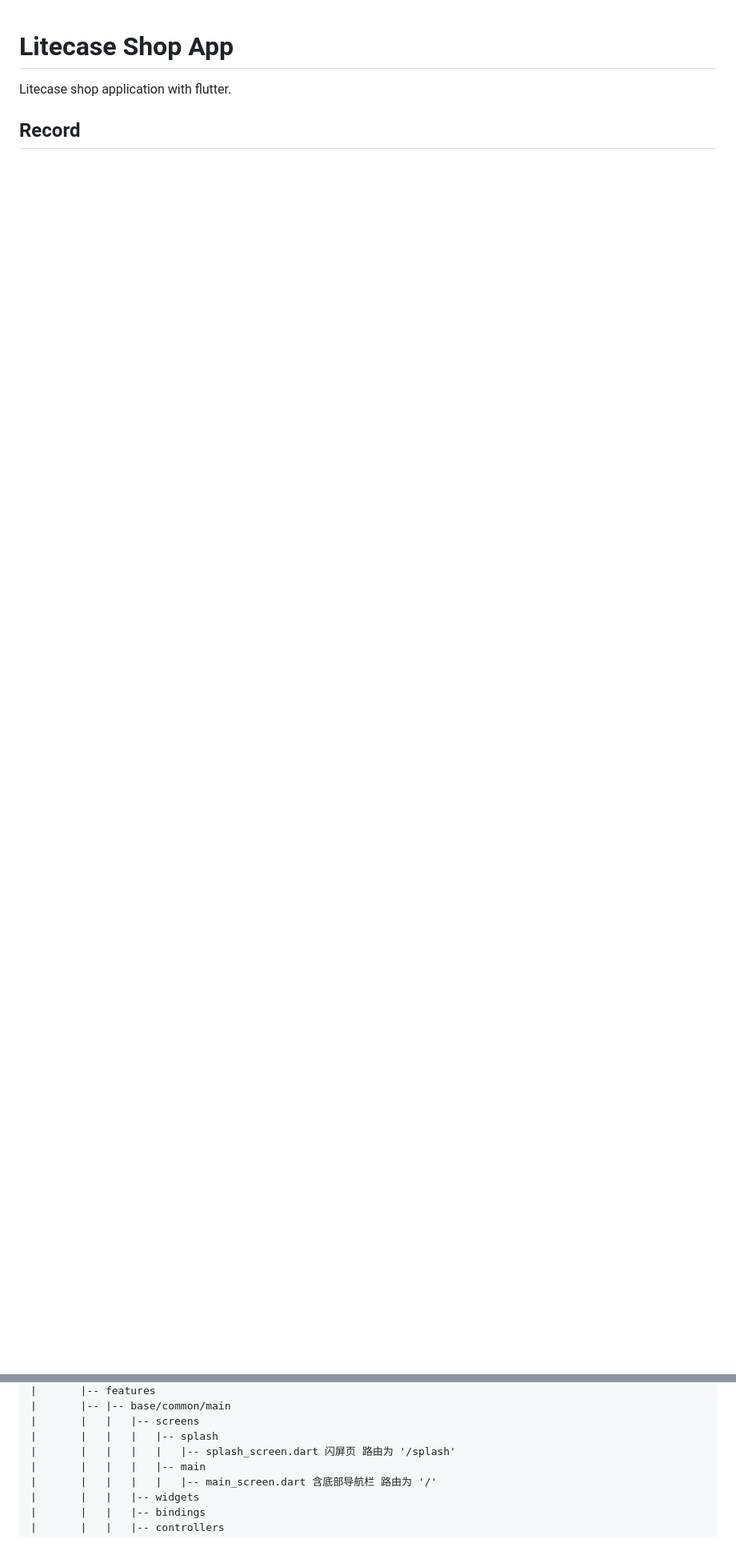
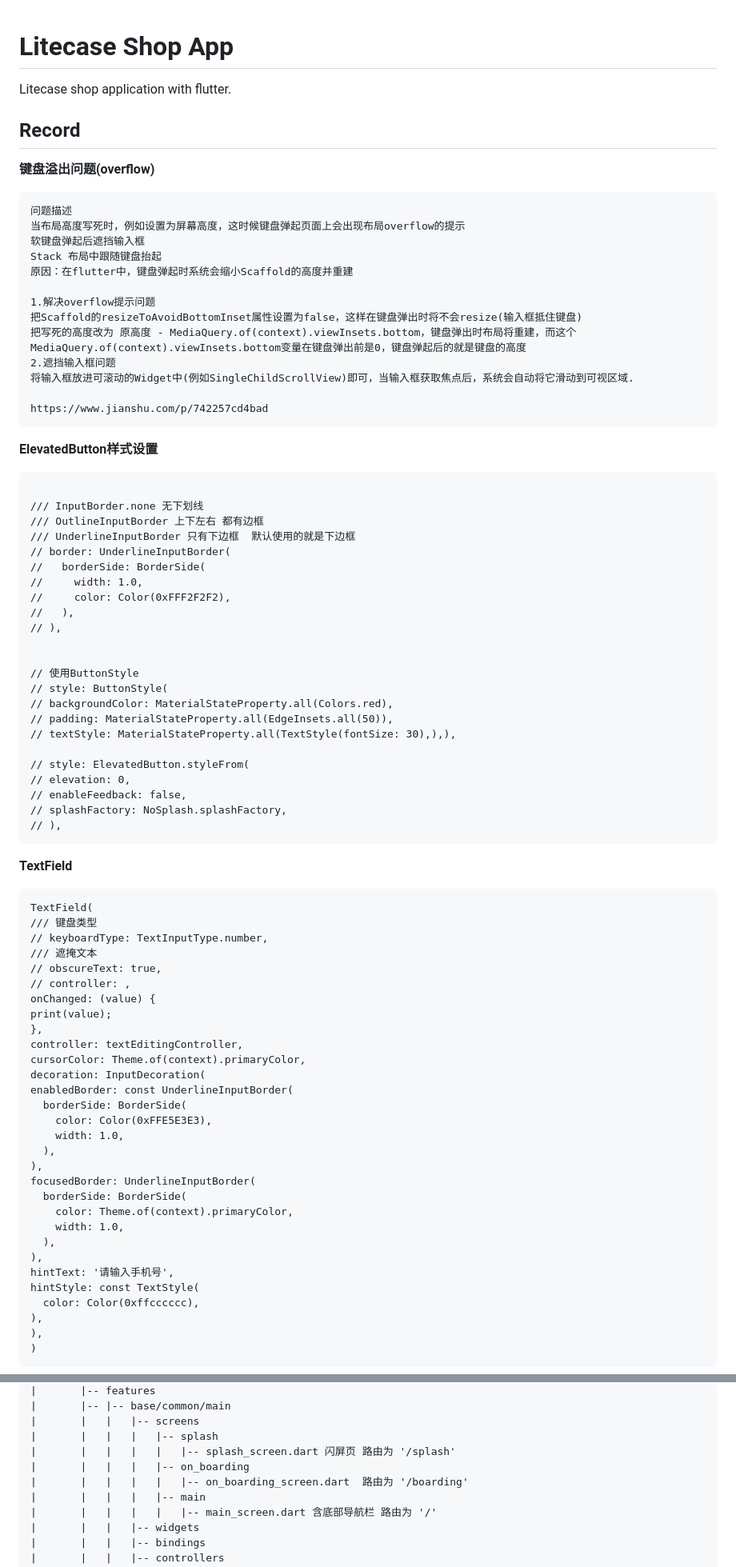
Before and after one commit to LantzShaw/litecase_shop, a Markdown page: README.md, 2 parts joined by grey strips. Shown at 80% size. Rendered like a GitHub page; blank space fills up the shorter version.

````diff
--- a/README.md
+++ b/README.md
@@ -3,3 +3,84 @@
 Litecase shop application with flutter.
 
 ## Record
+
+**键盘溢出问题(overflow)**
+```text
+问题描述
+当布局高度写死时，例如设置为屏幕高度，这时候键盘弹起页面上会出现布局overflow的提示
+软键盘弹起后遮挡输入框
+Stack 布局中跟随键盘抬起
+原因：在flutter中，键盘弹起时系统会缩小Scaffold的高度并重建
+
+1.解决overflow提示问题
+把Scaffold的resizeToAvoidBottomInset属性设置为false，这样在键盘弹出时将不会resize(输入框抵住键盘)
+把写死的高度改为 原高度 - MediaQuery.of(context).viewInsets.bottom，键盘弹出时布局将重建，而这个MediaQuery.of(context).viewInsets.bottom变量在键盘弹出前是0，键盘弹起后的就是键盘的高度
+2.遮挡输入框问题
+将输入框放进可滚动的Widget中(例如SingleChildScrollView)即可，当输入框获取焦点后，系统会自动将它滑动到可视区域.
+
+https://www.jianshu.com/p/742257cd4bad
+```
+
+**ElevatedButton样式设置**
+
+```text
+
+/// InputBorder.none 无下划线
+/// OutlineInputBorder 上下左右 都有边框
+/// UnderlineInputBorder 只有下边框  默认使用的就是下边框
+// border: UnderlineInputBorder(
+//   borderSide: BorderSide(
+//     width: 1.0,
+//     color: Color(0xFFF2F2F2),
+//   ),
+// ),
+
+
+// 使用ButtonStyle
+// style: ButtonStyle(
+// backgroundColor: MaterialStateProperty.all(Colors.red),
+// padding: MaterialStateProperty.all(EdgeInsets.all(50)),
+// textStyle: MaterialStateProperty.all(TextStyle(fontSize: 30),),),
+
+// style: ElevatedButton.styleFrom(
+// elevation: 0,
+// enableFeedback: false,
+// splashFactory: NoSplash.splashFactory,
+// ),
+```
+
+**TextField**
+
+```text
+TextField(
+/// 键盘类型
+// keyboardType: TextInputType.number,
+/// 遮掩文本
+// obscureText: true,
+// controller: ,
+onChanged: (value) {
+print(value);
+},
+controller: textEditingController,
+cursorColor: Theme.of(context).primaryColor,
+decoration: InputDecoration(
+enabledBorder: const UnderlineInputBorder(
+  borderSide: BorderSide(
+    color: Color(0xFFE5E3E3),
+    width: 1.0,
+  ),
+),
+focusedBorder: UnderlineInputBorder(
+  borderSide: BorderSide(
+    color: Theme.of(context).primaryColor,
+    width: 1.0,
+  ),
+),
+hintText: '请输入手机号',
+hintStyle: const TextStyle(
+  color: Color(0xffcccccc),
+),
+),
+)
+```
+
@@ -109,6 +230,8 @@ class Home extends GetView<StoreController> {
 |       |   |   |-- screens
 |       |   |   |   |-- splash
 |       |   |   |   |   |-- splash_screen.dart 闪屏页 路由为 '/splash'
+|       |   |   |   |-- on_boarding
+|       |   |   |   |   |-- on_boarding_screen.dart  路由为 '/boarding'
 |       |   |   |   |-- main
 |       |   |   |   |   |-- main_screen.dart 含底部导航栏 路由为 '/'
 |       |   |   |-- widgets
````
Also changed, not shown: other parts of README.md (+64 -0 lines).
